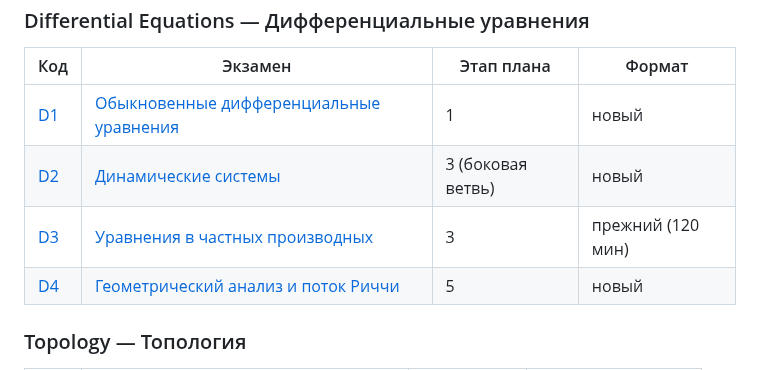
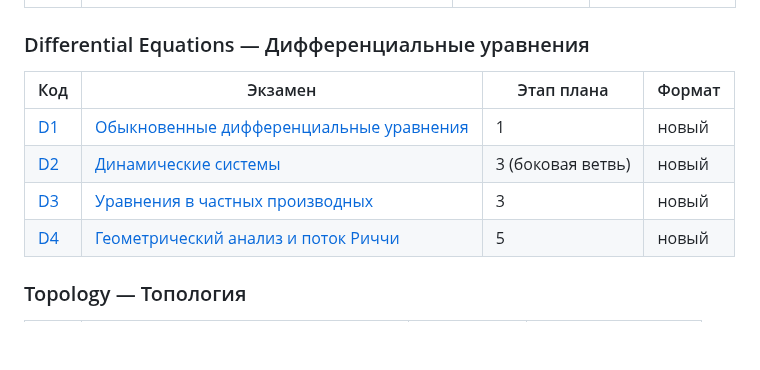
Before and after one commit to NeuroWorknotNeo/Leo, a Markdown page: Reality Check/README.md, the part around the change. Drawn GitHub-style; blank space fills up the shorter version.

Commit message:
Reality Check: D3 переведён в новый формат, независимая рецензия
Co-Authored-By: Claude Opus 5.5 <noreply@anthropic.com>

```diff
--- a/Reality Check/README.md
+++ b/Reality Check/README.md
@@ -140,7 +140,7 @@ Reality Check/
 |---|---|---|---|
 | [D1](PLAN.md#d1) | [Обыкновенные дифференциальные уравнения](Exams/Differential%20Equations/D1_Ordinary_Differential_Equations.md) | 1 | новый |
 | [D2](PLAN.md#d2) | [Динамические системы](Exams/Differential%20Equations/D2_Dynamical_Systems.md) | 3 (боковая ветвь) | новый |
-| [D3](PLAN.md#d3) | [Уравнения в частных производных](Exams/Differential%20Equations/D3_Partial_Differential_Equations.md) | 3 | прежний (120 мин) |
+| [D3](PLAN.md#d3) | [Уравнения в частных производных](Exams/Differential%20Equations/D3_Partial_Differential_Equations.md) | 3 | новый |
 | [D4](PLAN.md#d4) | [Геометрический анализ и поток Риччи](Exams/Differential%20Equations/D4_Geometric_Analysis_and_Ricci_Flow.md) | 5 | новый |
 
 ### Topology — Топология
```
Also changed, not shown: 1 other file.
